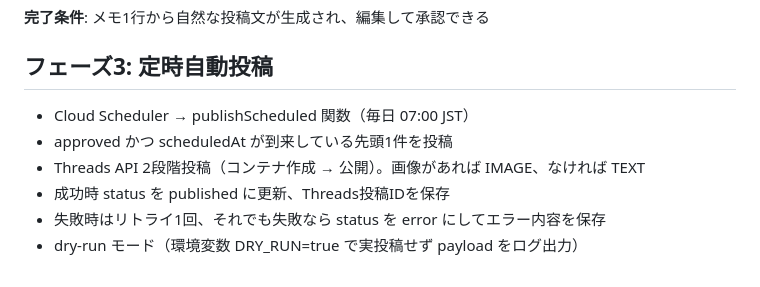
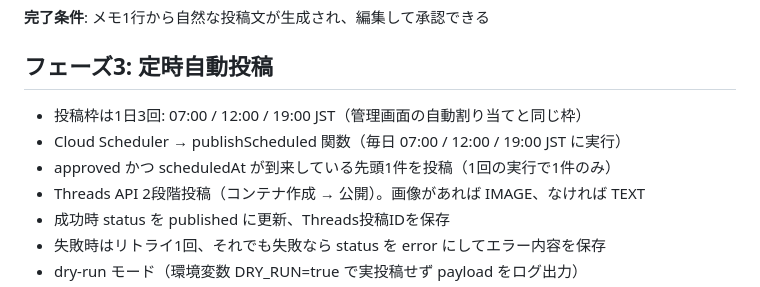
Before and after one commit to boulangerieshinpei-svg/threads-poste, a Markdown page: docs/REQUIREMENTS.md, the part around the change. Drawn GitHub-style.

Commit message:
要件定義書: 投稿枠を1日3回（7時・12時・19時）に更新
Co-Authored-By: Claude Fable 5 <noreply@anthropic.com>
Claude-Session: https://claude.ai/code/session_01UkvAH4HKPnhQByKeiiLANA

```diff
--- a/docs/REQUIREMENTS.md
+++ b/docs/REQUIREMENTS.md
@@ -43,8 +43,9 @@
 **完了条件**: メモ1行から自然な投稿文が生成され、編集して承認できる
 
 ## フェーズ3: 定時自動投稿
-- Cloud Scheduler → publishScheduled 関数（毎日 07:00 JST）
-- approved かつ scheduledAt が到来している先頭1件を投稿
+- 投稿枠は1日3回: 07:00 / 12:00 / 19:00 JST（管理画面の自動割り当てと同じ枠）
+- Cloud Scheduler → publishScheduled 関数（毎日 07:00 / 12:00 / 19:00 JST に実行）
+- approved かつ scheduledAt が到来している先頭1件を投稿（1回の実行で1件のみ）
 - Threads API 2段階投稿（コンテナ作成 → 公開）。画像があれば IMAGE、なければ TEXT
 - 成功時 status を published に更新、Threads投稿IDを保存
 - 失敗時はリトライ1回、それでも失敗なら status を error にしてエラー内容を保存
```
